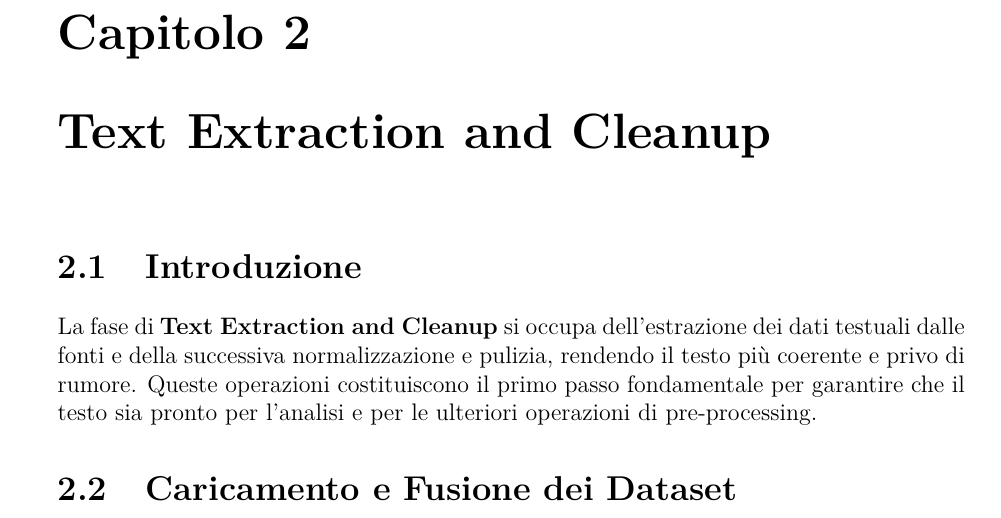
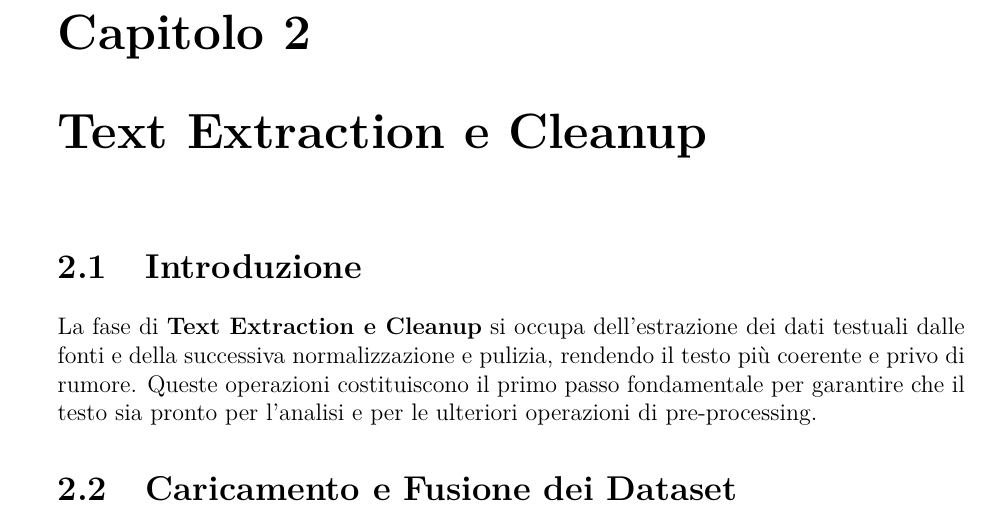
Before and after one commit to mariocosenza/astromark-ai, a LaTeX document (documentation/latex/main.tex, which reads documentation/latex/sections/textExtractionAndCleanup.tex): part of page 6 of 37, cut so that both start at the same text. Compiled offline with pdfLaTeX.

Commit message:
doc: improve style and fix typo

```diff
--- a/documentation/latex/main.tex
+++ b/documentation/latex/main.tex
@@ -30,7 +30,7 @@
 % Hyperref setup
 \hypersetup{
   colorlinks=true,
-  linkcolor=blue,
+  linkcolor=black,
   citecolor=blue,
   urlcolor=blue,
   pdftitle={AstroMark-AI - Analisi e Sviluppo},
--- a/documentation/latex/sections/textExtractionAndCleanup.tex
+++ b/documentation/latex/sections/textExtractionAndCleanup.tex
@@ -1,7 +1,7 @@
-\chapter{Text Extraction and Cleanup}
+\chapter{Text Extraction e Cleanup}
 
 \section{Introduzione}
-La fase di \textbf{Text Extraction and Cleanup} si occupa dell'estrazione dei dati testuali dalle fonti e della successiva normalizzazione e pulizia, rendendo il testo più coerente e privo di rumore. Queste operazioni costituiscono il primo passo fondamentale per garantire che il testo sia pronto per l'analisi e per le ulteriori operazioni di pre-processing.
+La fase di \textbf{Text Extraction e Cleanup} si occupa dell'estrazione dei dati testuali dalle fonti e della successiva normalizzazione e pulizia, rendendo il testo più coerente e privo di rumore. Queste operazioni costituiscono il primo passo fondamentale per garantire che il testo sia pronto per l'analisi e per le ulteriori operazioni di pre-processing.
 
 \section{Caricamento e Fusione dei Dataset}
 I dati sono letti da file CSV. Utilizzando la libreria \texttt{pandas}, due dataset, ad esempio $D_1$ e $D_2$, vengono fusi per formare un nuovo dataset $D$. Ogni elemento del dataset risultante è definito come:
```
